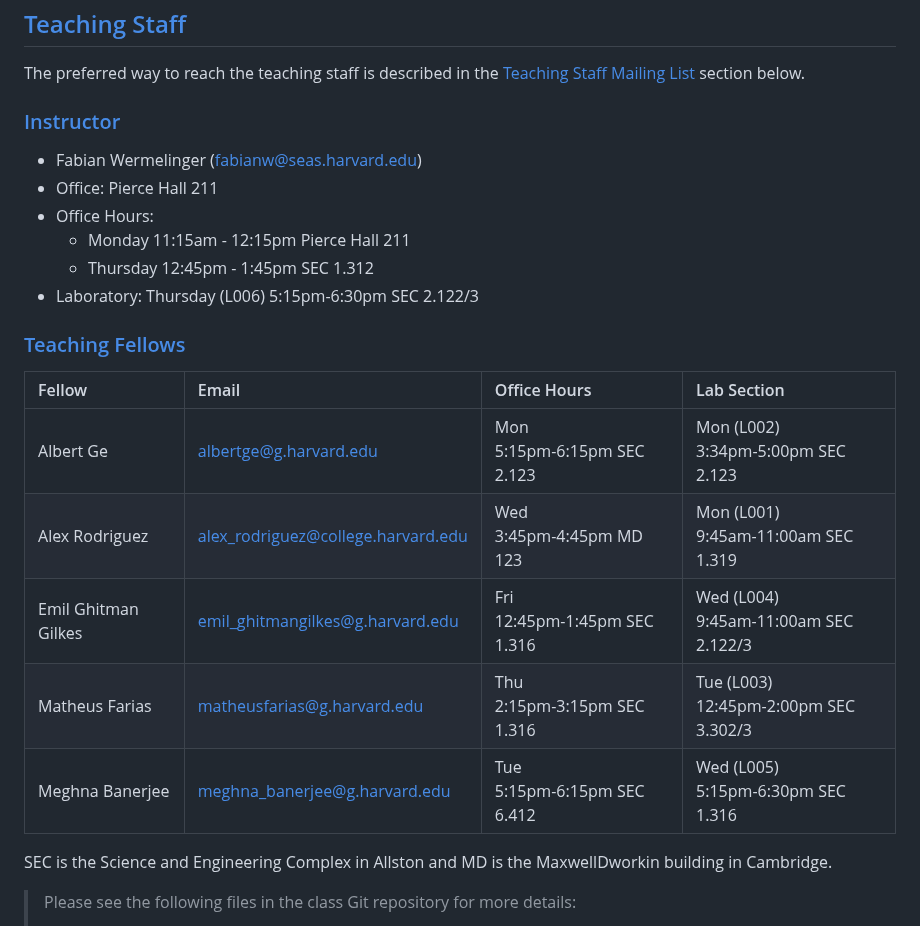
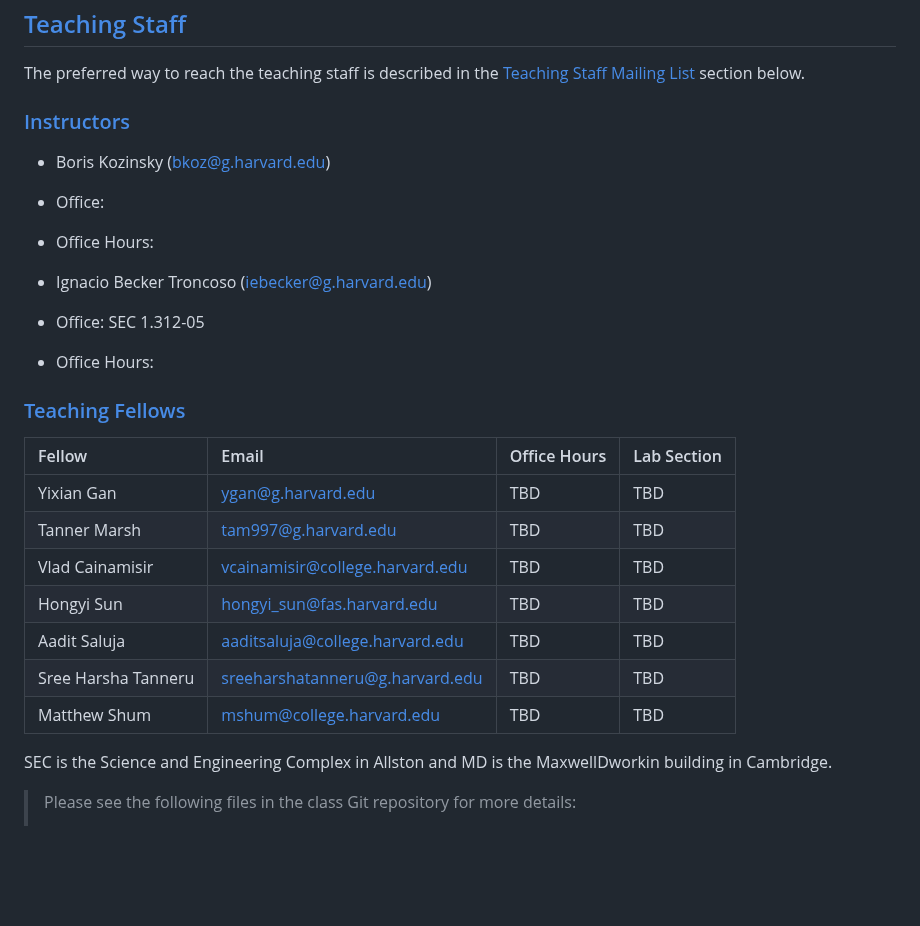
Before and after one commit to Harvard-IACS/2024-CS205, a Markdown page: content/index.md, the part around one of its changes. Drawn GitHub-style; blank space fills up the shorter version.

Commit message:
Updated instructors and TFs.

```diff
--- a/content/index.md
+++ b/content/index.md
@@ -23,25 +23,27 @@ The preferred way to reach the teaching staff is described in the [Teaching
 Staff Mailing List](./#staff-mailinglist) section below.
 
 
-### <a id="instructor"></a><a class="anchor-link" href="#instructor">Instructor</a>
+### <a id="instructor"></a><a class="anchor-link" href="#instructor">Instructors</a>
 
-* Fabian Wermelinger (<fabianw@seas.harvard.edu>)
-* Office: Pierce Hall 211
+* Boris Kozinsky (<bkoz@g.harvard.edu>)
+* Office:
 * Office Hours:
-    - Monday 11:15am - 12:15pm Pierce Hall 211
-    - Thursday 12:45pm - 1:45pm SEC 1.312
-* Laboratory: Thursday (L006) 5:15pm-6:30pm SEC 2.122/3
 
+* Ignacio Becker Troncoso (<iebecker@g.harvard.edu>)
+* Office: SEC 1.312-05
+* Office Hours:
 
 ### <a id="tf"></a><a class="anchor-link" href="#tf">Teaching Fellows</a>
 
 | Fellow                      | Email                                  | Office Hours | Lab Section |
 |:----------------------------|:---------------------------------------|:-------------|:------------|
-| Albert Ge                   | <albertge@g.harvard.edu>               | Mon<br>5:15pm-6:15pm SEC 2.123  | Mon (L002)<br>3:34pm-5:00pm SEC 2.123    |
-| Alex Rodriguez              | <alex_rodriguez@college.harvard.edu>   | Wed<br>3:45pm-4:45pm MD 123  | Mon (L001)<br>9:45am-11:00am SEC 1.319   |
-| Emil Ghitman Gilkes         | <emil_ghitmangilkes@g.harvard.edu>     | Fri<br>12:45pm-1:45pm SEC 1.316 | Wed (L004)<br>9:45am-11:00am SEC 2.122/3 |
-| Matheus Farias              | <matheusfarias@g.harvard.edu>          | Thu<br>2:15pm-3:15pm SEC 1.316  | Tue (L003)<br>12:45pm-2:00pm SEC 3.302/3 |
-| Meghna Banerjee             | <meghna_banerjee@g.harvard.edu>        | Tue<br>5:15pm-6:15pm SEC 6.412  | Wed (L005)<br>5:15pm-6:30pm SEC 1.316    |
+| Yixian Gan                   | <ygan@g.harvard.edu>               | TBD  | TBD    |
+| Tanner Marsh              | <tam997@g.harvard.edu>   | TBD  | TBD  |
+| Vlad Cainamisir         | <vcainamisir@college.harvard.edu>     | TBD | TBD |
+| Hongyi Sun              | <hongyi_sun@fas.harvard.edu>          | TBD  | TBD |
+| Aadit Saluja             | <aaditsaluja@college.harvard.edu>        | TBD  | TBD    |
+| Sree Harsha Tanneru             | <sreeharshatanneru@g.harvard.edu>        | TBD  | TBD    |
+| Matthew Shum             | <mshum@college.harvard.edu>        | TBD  | TBD    |
 
 SEC is the Science and Engineering Complex in Allston and MD is the
 MaxwellDworkin building in Cambridge.
```
Also changed, not shown: other parts of content/index.md (+1 -1 lines).
